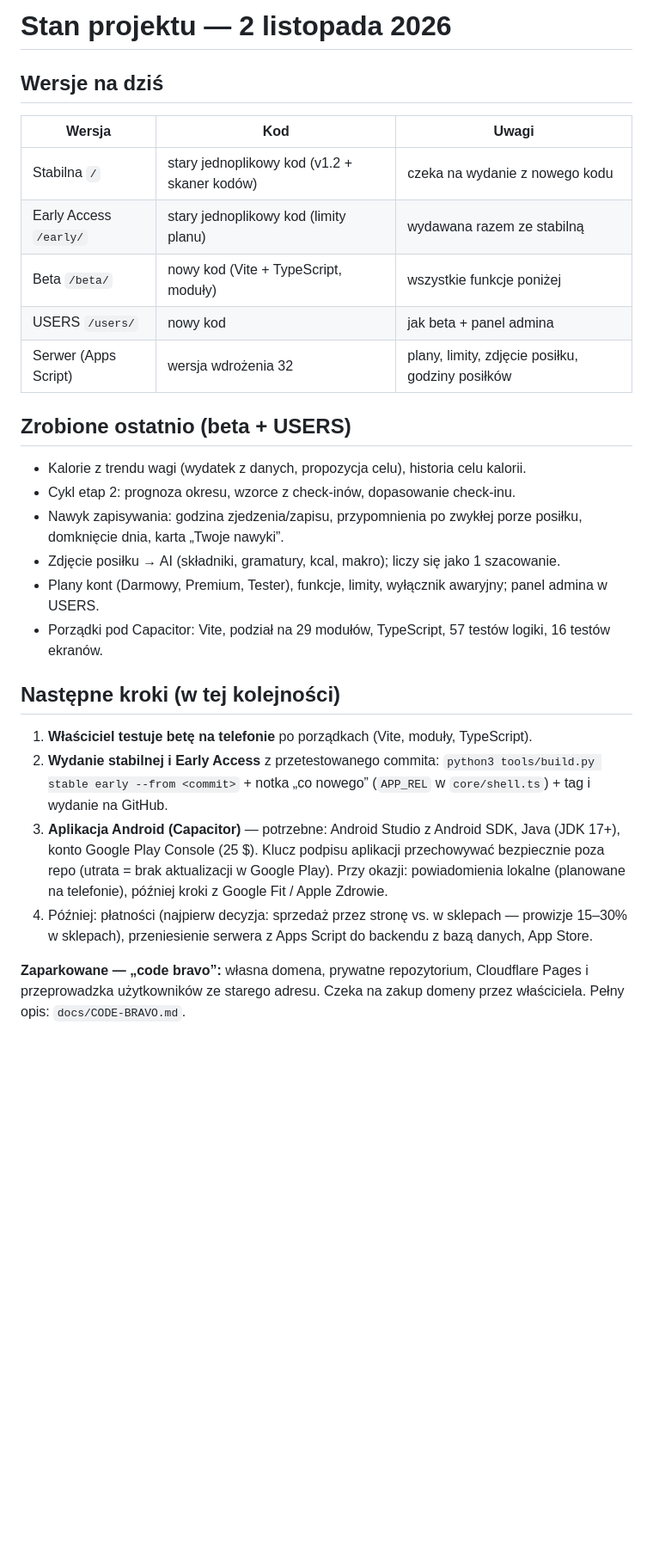
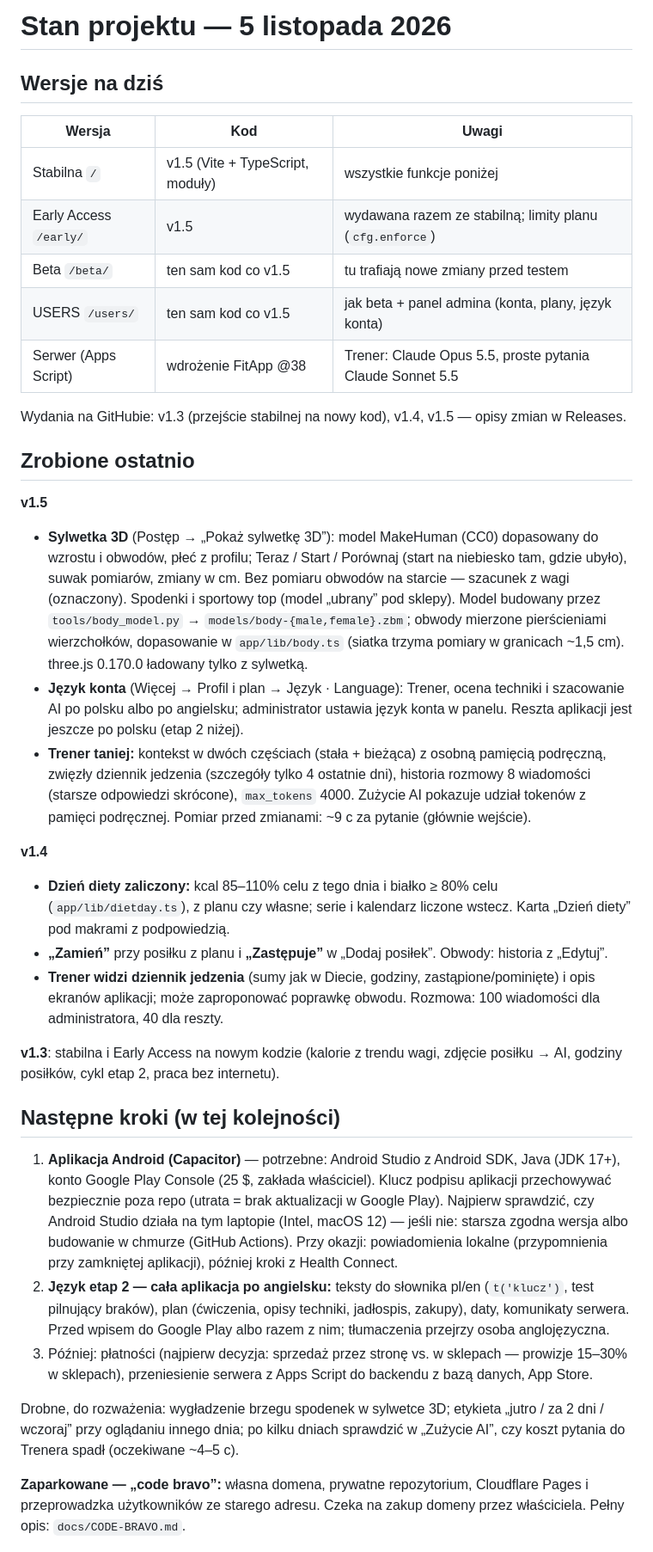
Before and after one commit to Frantzmauer/ProPlan, a Markdown page: docs/STAN.md, the part around one of its changes. Shown at 86% size. GitHub-like rendering; blank space fills up the shorter version.

Commit message:
Update project status after v1.3-v1.5
Versions, what shipped (3D body, account language, diet-day rule, meal
swap, coach savings), next steps (Android check on the Intel Mac,
English stage 2), deploy notes (.zbm, postBuffer, simple clasp
commands) and the Intel Mac setup.

Co-Authored-By: Claude Opus 5.5 <noreply@anthropic.com>

```diff
--- a/docs/STAN.md
+++ b/docs/STAN.md
@@ -1,31 +1,53 @@
-# Stan projektu — 2 listopada 2026
+# Stan projektu — 5 listopada 2026
 
 ## Wersje na dziś
 | Wersja | Kod | Uwagi |
 |---|---|---|
-| Stabilna `/` | stary jednoplikowy kod (v1.2 + skaner kodów) | czeka na wydanie z nowego kodu |
-| Early Access `/early/` | stary jednoplikowy kod (limity planu) | wydawana razem ze stabilną |
-| Beta `/beta/` | nowy kod (Vite + TypeScript, moduły) | wszystkie funkcje poniżej |
-| USERS `/users/` | nowy kod | jak beta + panel admina |
-| Serwer (Apps Script) | wersja wdrożenia 32 | plany, limity, zdjęcie posiłku, godziny posiłków |
+| Stabilna `/` | v1.5 (Vite + TypeScript, moduły) | wszystkie funkcje poniżej |
+| Early Access `/early/` | v1.5 | wydawana razem ze stabilną; limity planu (`cfg.enforce`) |
+| Beta `/beta/` | ten sam kod co v1.5 | tu trafiają nowe zmiany przed testem |
+| USERS `/users/` | ten sam kod co v1.5 | jak beta + panel admina (konta, plany, język konta) |
+| Serwer (Apps Script) | wdrożenie FitApp @38 | Trener: Claude Opus 5.5, proste pytania Claude Sonnet 5.5 |
 
-## Zrobione ostatnio (beta + USERS)
-- Kalorie z trendu wagi (wydatek z danych, propozycja celu), historia celu kalorii.
-- Cykl etap 2: prognoza okresu, wzorce z check-inów, dopasowanie check-inu.
-- Nawyk zapisywania: godzina zjedzenia/zapisu, przypomnienia po zwykłej porze posiłku, domknięcie dnia, karta „Twoje nawyki”.
-- Zdjęcie posiłku → AI (składniki, gramatury, kcal, makro); liczy się jako 1 szacowanie.
-- Plany kont (Darmowy, Premium, Tester), funkcje, limity, wyłącznik awaryjny; panel admina w USERS.
-- Porządki pod Capacitor: Vite, podział na 29 modułów, TypeScript, 57 testów logiki, 16 testów ekranów.
+Wydania na GitHubie: v1.3 (przejście stabilnej na nowy kod), v1.4, v1.5 — opisy zmian w Releases.
+
+## Zrobione ostatnio
+**v1.5**
+- **Sylwetka 3D** (Postęp → „Pokaż sylwetkę 3D”): model MakeHuman (CC0) dopasowany do wzrostu i obwodów, płeć z profilu;
+  Teraz / Start / Porównaj (start na niebiesko tam, gdzie ubyło), suwak pomiarów, zmiany w cm. Bez pomiaru obwodów na
+  starcie — szacunek z wagi (oznaczony). Spodenki i sportowy top (model „ubrany” pod sklepy).
+  Model budowany przez `tools/body_model.py` → `models/body-{male,female}.zbm`; obwody mierzone pierścieniami wierzchołków,
+  dopasowanie w `app/lib/body.ts` (siatka trzyma pomiary w granicach ~1,5 cm). three.js 0.170.0 ładowany tylko z sylwetką.
+- **Język konta** (Więcej → Profil i plan → Język · Language): Trener, ocena techniki i szacowanie AI po polsku albo
+  po angielsku; administrator ustawia język konta w panelu. Reszta aplikacji jest jeszcze po polsku (etap 2 niżej).
+- **Trener taniej:** kontekst w dwóch częściach (stała + bieżąca) z osobną pamięcią podręczną, zwięzły dziennik jedzenia
+  (szczegóły tylko 4 ostatnie dni), historia rozmowy 8 wiadomości (starsze odpowiedzi skrócone), `max_tokens` 4000.
+  Zużycie AI pokazuje udział tokenów z pamięci podręcznej. Pomiar przed zmianami: ~9 c za pytanie (głównie wejście).
+
+**v1.4**
+- **Dzień diety zaliczony:** kcal 85–110% celu z tego dnia i białko ≥ 80% celu (`app/lib/dietday.ts`), z planu czy własne;
+  serie i kalendarz liczone wstecz. Karta „Dzień diety” pod makrami z podpowiedzią.
+- **„Zamień”** przy posiłku z planu i **„Zastępuje”** w „Dodaj posiłek”. Obwody: historia z „Edytuj”.
+- **Trener widzi dziennik jedzenia** (sumy jak w Diecie, godziny, zastąpione/pominięte) i opis ekranów aplikacji;
+  może zaproponować poprawkę obwodu. Rozmowa: 100 wiadomości dla administratora, 40 dla reszty.
+
+**v1.3**: stabilna i Early Access na nowym kodzie (kalorie z trendu wagi, zdjęcie posiłku → AI, godziny posiłków,
+cykl etap 2, praca bez internetu).
 
 ## Następne kroki (w tej kolejności)
-1. **Właściciel testuje betę na telefonie** po porządkach (Vite, moduły, TypeScript).
-2. **Wydanie stabilnej i Early Access** z przetestowanego commita:
-   `python3 tools/build.py stable early --from <commit>` + notka „co nowego” (`APP_REL` w `core/shell.ts`) + tag i wydanie na GitHub.
-3. **Aplikacja Android (Capacitor)** — potrzebne: Android Studio z Android SDK, Java (JDK 17+), konto Google Play Console (25 $).
-   Klucz podpisu aplikacji przechowywać bezpiecznie poza repo (utrata = brak aktualizacji w Google Play).
-   Przy okazji: powiadomienia lokalne (planowane na telefonie), później kroki z Google Fit / Apple Zdrowie.
-4. Później: płatności (najpierw decyzja: sprzedaż przez stronę vs. w sklepach — prowizje 15–30% w sklepach),
+1. **Aplikacja Android (Capacitor)** — potrzebne: Android Studio z Android SDK, Java (JDK 17+), konto Google Play
+   Console (25 $, zakłada właściciel). Klucz podpisu aplikacji przechowywać bezpiecznie poza repo (utrata = brak
+   aktualizacji w Google Play). Najpierw sprawdzić, czy Android Studio działa na tym laptopie (Intel, macOS 12) —
+   jeśli nie: starsza zgodna wersja albo budowanie w chmurze (GitHub Actions).
+   Przy okazji: powiadomienia lokalne (przypomnienia przy zamkniętej aplikacji), później kroki z Health Connect.
+2. **Język etap 2 — cała aplikacja po angielsku:** teksty do słownika pl/en (`t('klucz')`, test pilnujący braków),
+   plan (ćwiczenia, opisy techniki, jadłospis, zakupy), daty, komunikaty serwera. Przed wpisem do Google Play
+   albo razem z nim; tłumaczenia przejrzy osoba anglojęzyczna.
+3. Później: płatności (najpierw decyzja: sprzedaż przez stronę vs. w sklepach — prowizje 15–30% w sklepach),
    przeniesienie serwera z Apps Script do backendu z bazą danych, App Store.
+
+Drobne, do rozważenia: wygładzenie brzegu spodenek w sylwetce 3D; etykieta „jutro / za 2 dni / wczoraj” przy oglądaniu
+innego dnia; po kilku dniach sprawdzić w „Zużycie AI”, czy koszt pytania do Trenera spadł (oczekiwane ~4–5 c).
 
 **Zaparkowane — „code bravo”:** własna domena, prywatne repozytorium, Cloudflare Pages i przeprowadzka użytkowników
 ze starego adresu. Czeka na zakup domeny przez właściciela. Pełny opis: `docs/CODE-BRAVO.md`.
```
Also changed, not shown: other parts of docs/STAN.md (+16 -2 lines).
